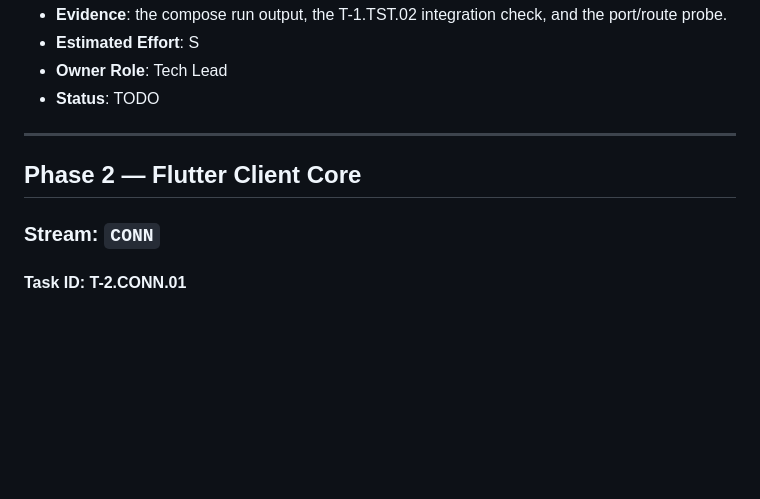
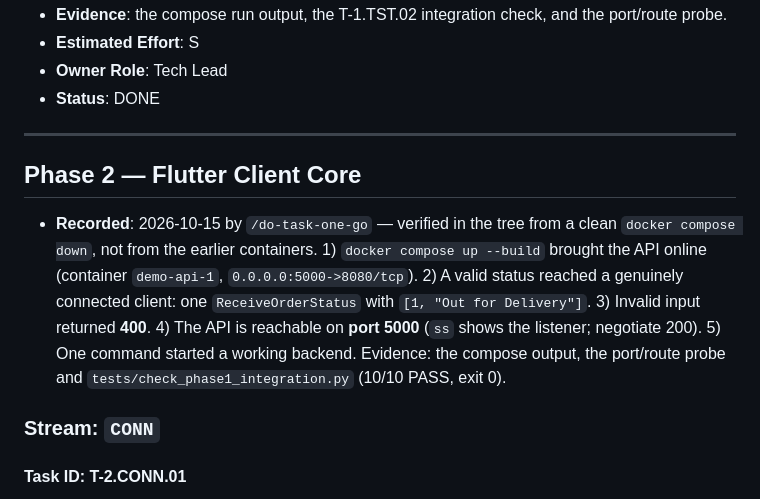
Before and after one commit to paws1234/FlutterDemo, a Markdown page: tasks.md, the part around the change. Rendered like a GitHub page; blank space fills up the shorter version.

Commit message:
T-1.X.GATE: Phase 1 exit gate — backend foundation and Docker Compose
Co-authored-by: Copilot <223556219+Copilot@users.noreply.github.com>

```diff
--- a/tasks.md
+++ b/tasks.md
@@ -281,12 +281,13 @@
 - **Evidence**: the compose run output, the T-1.TST.02 integration check, and the port/route probe.
 - **Estimated Effort**: S
 - **Owner Role**: Tech Lead
-- **Status**: TODO
+- **Status**: DONE
 
 ---
 
 ## Phase 2 — Flutter Client Core
 
+- **Recorded**: 2026-10-15 by `/do-task-one-go` — verified in the tree from a clean `docker compose down`, not from the earlier containers. 1) `docker compose up --build` brought the API online (container `demo-api-1`, `0.0.0.0:5000->8080/tcp`). 2) A valid status reached a genuinely connected client: one `ReceiveOrderStatus` with `[1, "Out for Delivery"]`. 3) Invalid input returned **400**. 4) The API is reachable on **port 5000** (`ss` shows the listener; negotiate 200). 5) One command started a working backend. Evidence: the compose output, the port/route probe and `tests/check_phase1_integration.py` (10/10 PASS, exit 0).
 ### Stream: `CONN`
 
 #### Task ID: T-2.CONN.01
```
